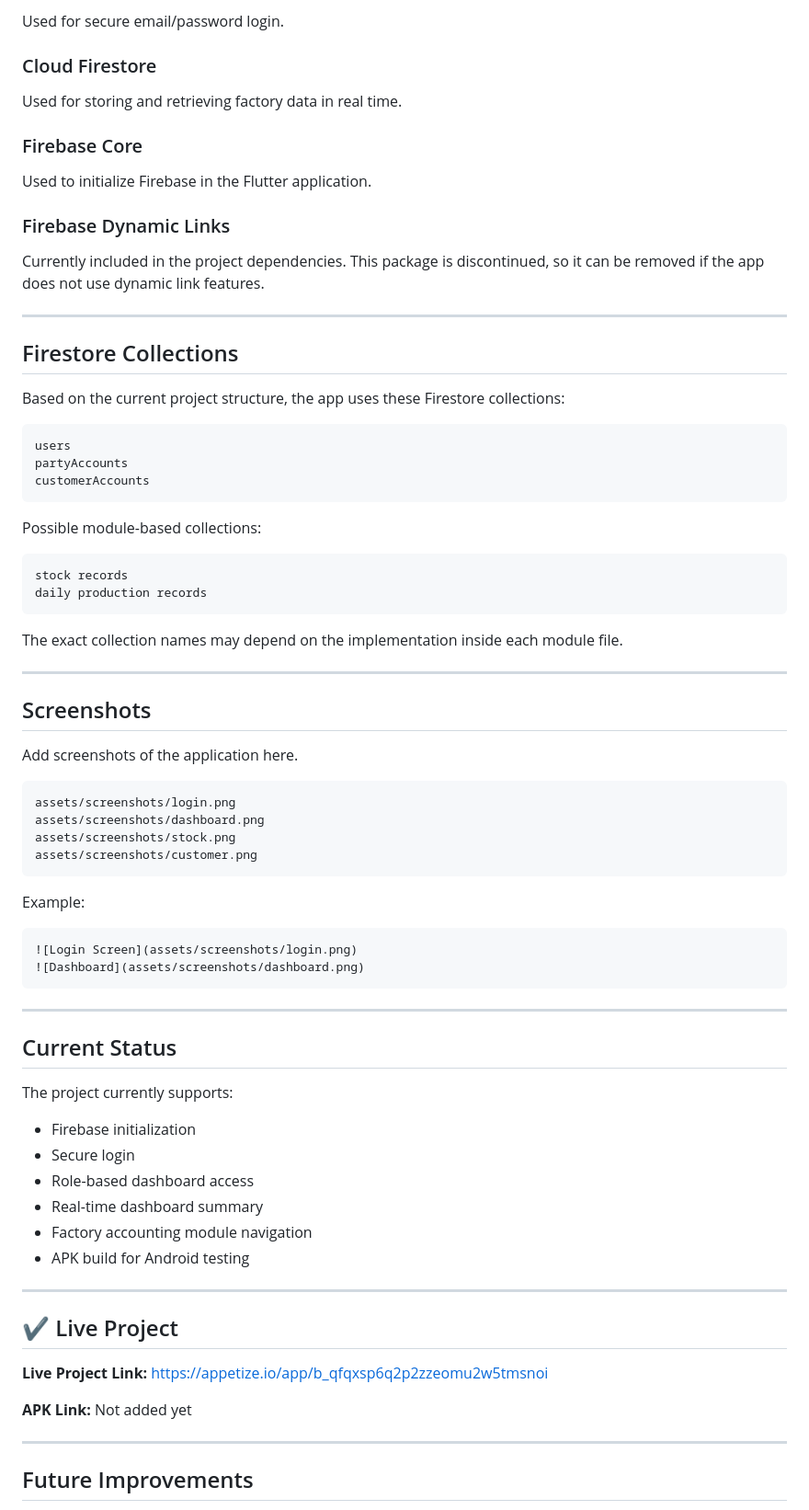
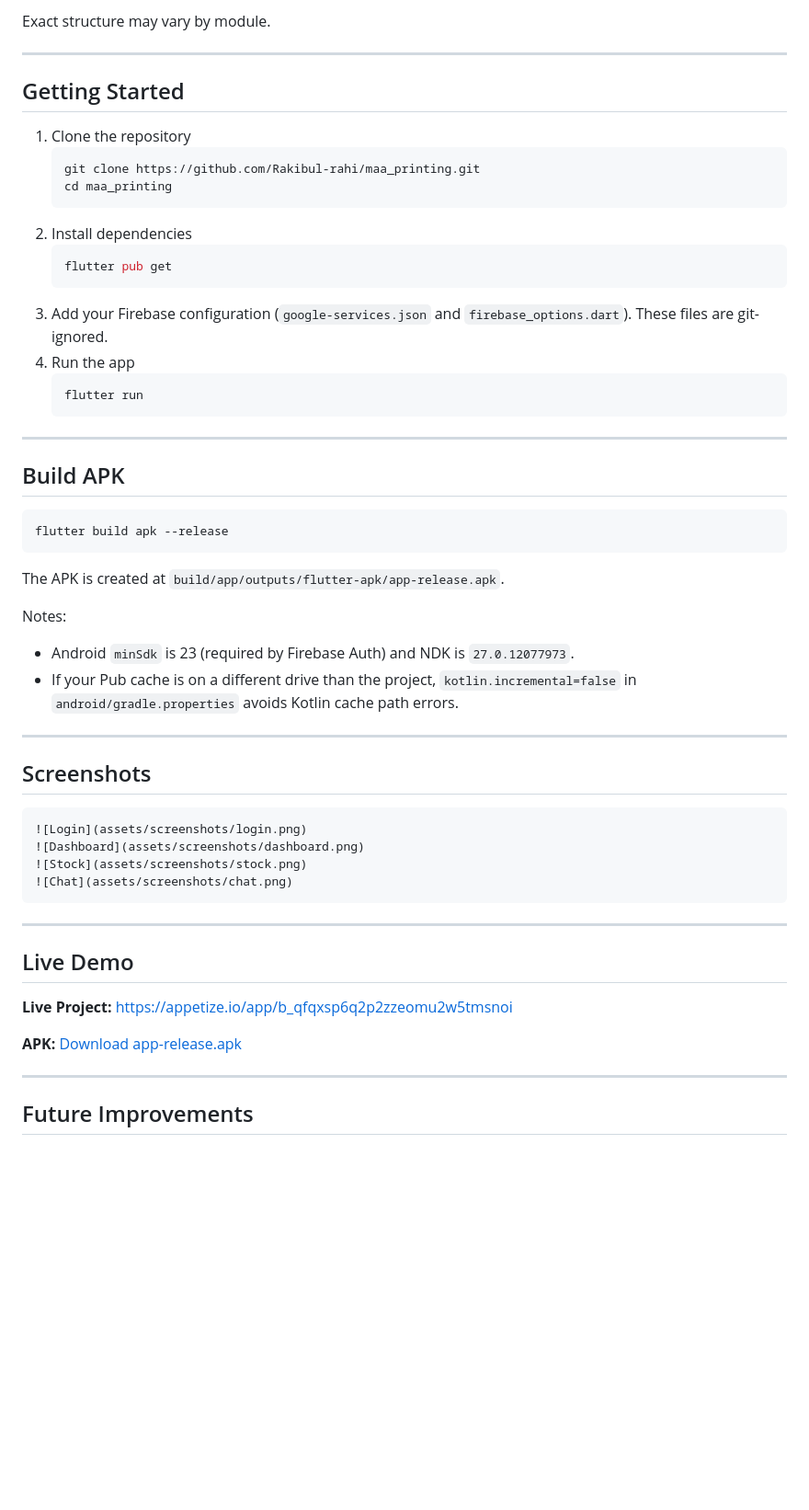
Before and after one commit to Rakibul-rahi/maa_printing, a Markdown page: README.md, the part around one of its changes. Shown at 92% size. GitHub-like rendering; blank space fills up the shorter version.

````diff
--- a/README.md
+++ b/README.md
@@ -148,81 +134,57 @@ Example user document:
 
-Used for secure email/password login.
-
-### Cloud Firestore
-
-Used for storing and retrieving factory data in real time.
-
-### Firebase Core
-
-Used to initialize Firebase in the Flutter application.
-
-### Firebase Dynamic Links
-
-Currently included in the project dependencies. This package is discontinued, so it can be removed if the app does not use dynamic link features.
+Exact structure may vary by module.
 
 ---
 
-## Firestore Collections
+## Getting Started
 
-Based on the current project structure, the app uses these Firestore collections:
-
-```text
-users
-partyAccounts
-customerAccounts
-```
-
-Possible module-based collections:
-
-```text
-stock records
-daily production records
-```
-
-The exact collection names may depend on the implementation inside each module file.
+1. Clone the repository
+   ```bash
+   git clone https://github.com/Rakibul-rahi/maa_printing.git
+   cd maa_printing
+   ```
+2. Install dependencies
+   ```bash
+   flutter pub get
+   ```
+3. Add your Firebase configuration (`google-services.json` and `firebase_options.dart`). These files are git-ignored.
+4. Run the app
+   ```bash
+   flutter run
+   ```
 
 ---
 
+## Build APK
+
+```bash
+flutter build apk --release
+```
+
+The APK is created at `build/app/outputs/flutter-apk/app-release.apk`.
+
+Notes:
+* Android `minSdk` is 23 (required by Firebase Auth) and NDK is `27.0.12077973`.
+* If your Pub cache is on a different drive than the project, `kotlin.incremental=false` in `android/gradle.properties` avoids Kotlin cache path errors.
+
+---
 
 ## Screenshots
 
-Add screenshots of the application here.
-
-```text
-assets/screenshots/login.png
-assets/screenshots/dashboard.png
-assets/screenshots/stock.png
-assets/screenshots/customer.png
-```
-
-Example:
-
 ```markdown
-![Login Screen](assets/screenshots/login.png)
+![Login](assets/screenshots/login.png)
 ![Dashboard](assets/screenshots/dashboard.png)
+![Stock](assets/screenshots/stock.png)
+![Chat](assets/screenshots/chat.png)
 ```
 
 ---
 
-## Current Status
+## Live Demo
 
-The project currently supports:
+**Live Project:** https://appetize.io/app/b_qfqxsp6q2p2zzeomu2w5tmsnoi
 
-* Firebase initialization
-* Secure login
-* Role-based dashboard access
-* Real-time dashboard summary
-* Factory accounting module navigation
-* APK build for Android testing
-
----
-## ✔️ Live Project
-
-
-
-**Live Project Link:** https://appetize.io/app/b_qfqxsp6q2p2zzeomu2w5tmsnoi
-
-**APK Link:** Not added yet
+**APK:**  [Download app-release.apk](https://drive.google.com/file/d/1AEbS-ROdaNqcmPsXkqRh7539ohBIuIrX/view?usp=sharing)
 
 ---
 
````
Also changed, not shown: other parts of README.md (+89 -129 lines).
